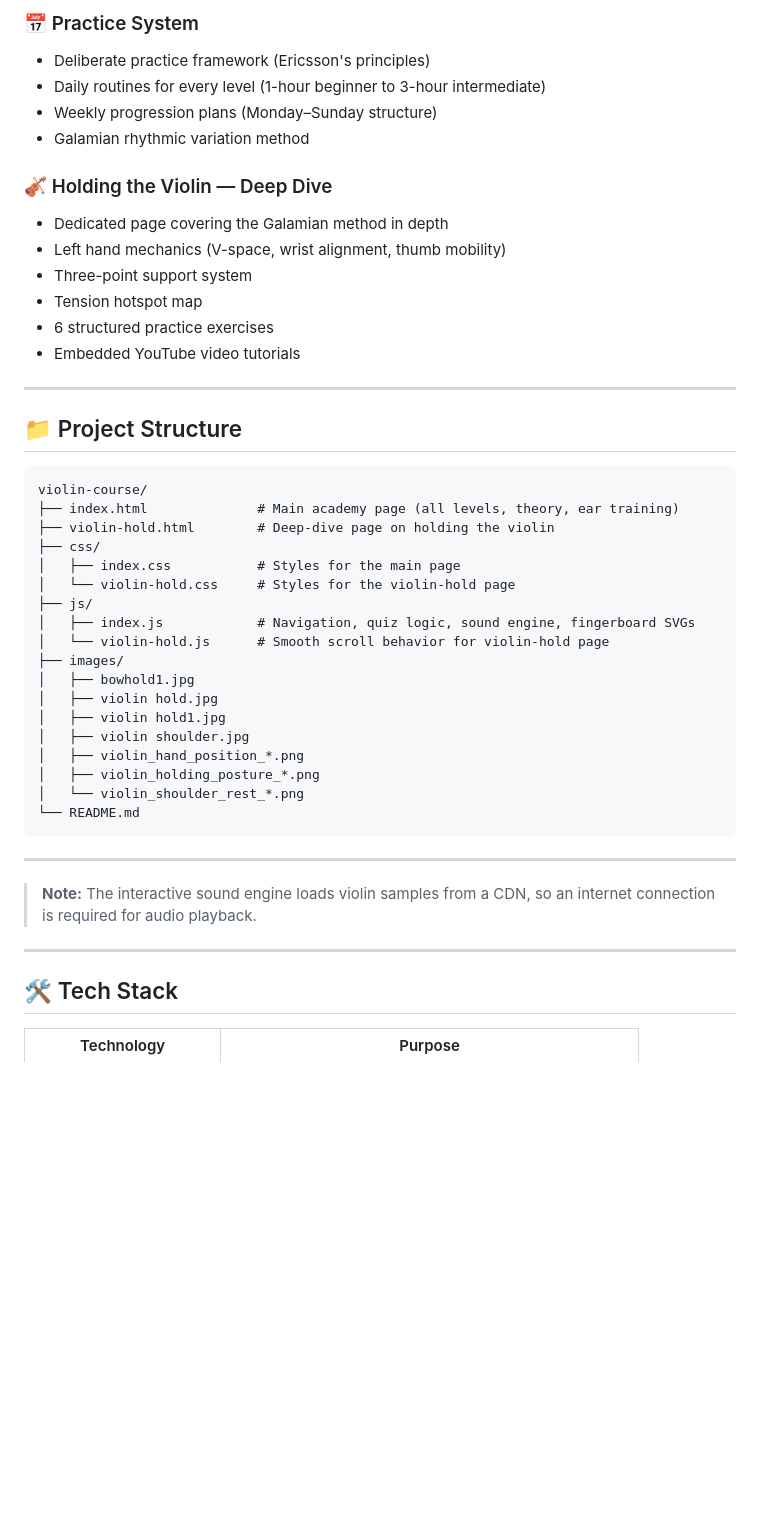
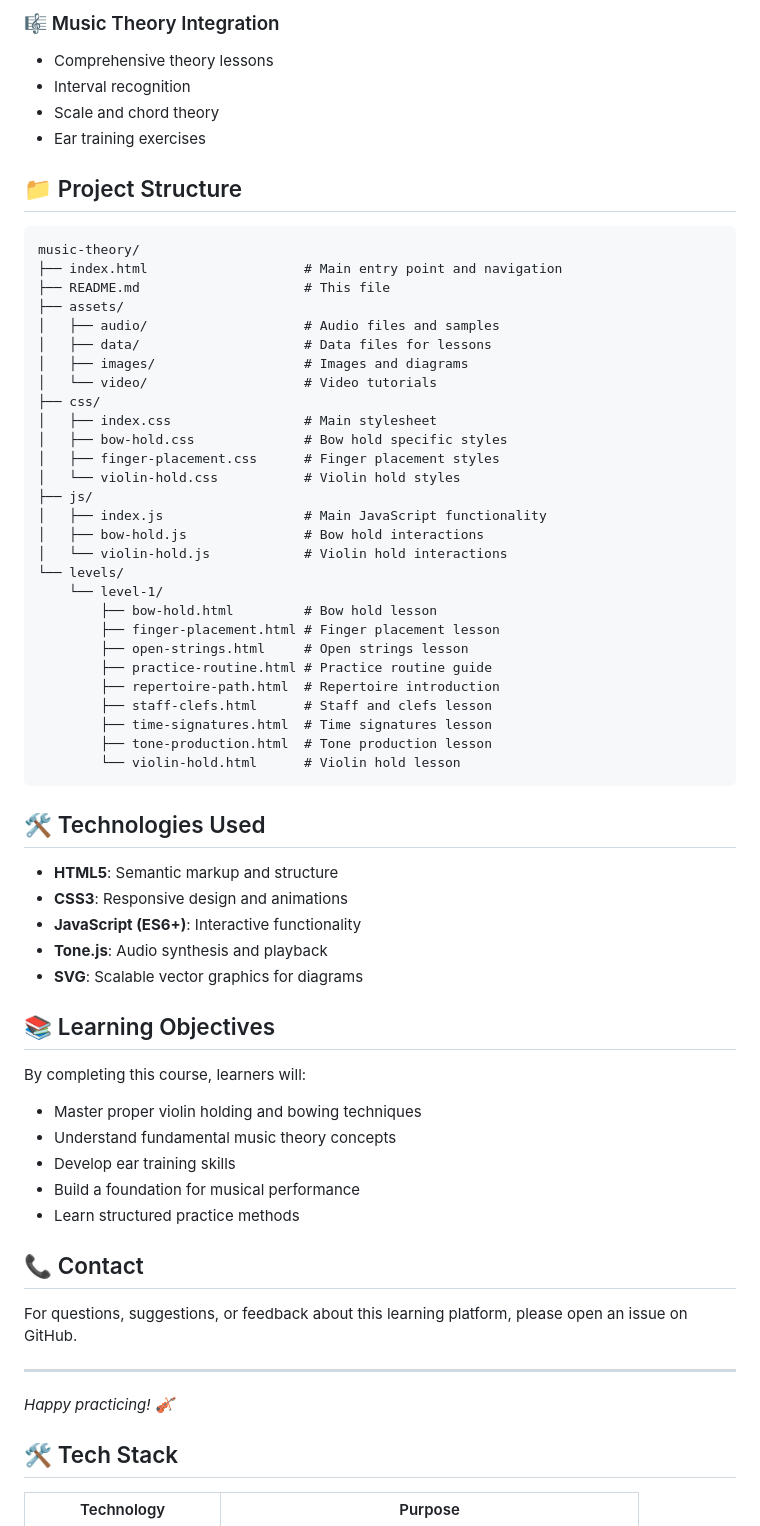
Before and after one commit to JeswinJoeAnil/Violin-Course-for-Beginners, a Markdown page: README.md, the part around one of its changes. Drawn GitHub-style; blank space fills up the shorter version.

Commit message:
feat: update README for clarity and enhanced curriculum structure

````diff
--- a/README.md
+++ b/README.md
@@ -57,46 +44,66 @@ The website is still in development and is nowhere near completion. improvements
-### 📅 Practice System
-- Deliberate practice framework (Ericsson's principles)
-- Daily routines for every level (1-hour beginner to 3-hour intermediate)
-- Weekly progression plans (Monday–Sunday structure)
-- Galamian rhythmic variation method
-
-### 🎻 Holding the Violin — Deep Dive
-- Dedicated page covering the Galamian method in depth
-- Left hand mechanics (V-space, wrist alignment, thumb mobility)
-- Three-point support system
-- Tension hotspot map
-- 6 structured practice exercises
-- Embedded YouTube video tutorials
-
----
+### 🎼 Music Theory Integration
+- Comprehensive theory lessons
+- Interval recognition
+- Scale and chord theory
+- Ear training exercises
 
 ## 📁 Project Structure
 
 ```
-violin-course/
-├── index.html              # Main academy page (all levels, theory, ear training)
-├── violin-hold.html        # Deep-dive page on holding the violin
+music-theory/
+├── index.html                    # Main entry point and navigation
+├── README.md                     # This file
+├── assets/
+│   ├── audio/                    # Audio files and samples
+│   ├── data/                     # Data files for lessons
+│   ├── images/                   # Images and diagrams
+│   └── video/                    # Video tutorials
 ├── css/
-│   ├── index.css           # Styles for the main page
-│   └── violin-hold.css     # Styles for the violin-hold page
+│   ├── index.css                 # Main stylesheet
+│   ├── bow-hold.css              # Bow hold specific styles
+│   ├── finger-placement.css      # Finger placement styles
+│   └── violin-hold.css           # Violin hold styles
 ├── js/
-│   ├── index.js            # Navigation, quiz logic, sound engine, fingerboard SVGs
-│   └── violin-hold.js      # Smooth scroll behavior for violin-hold page
-├── images/
-│   ├── bowhold1.jpg
-│   ├── violin hold.jpg
-│   ├── violin hold1.jpg
-│   ├── violin shoulder.jpg
-│   ├── violin_hand_position_*.png
-│   ├── violin_holding_posture_*.png
-│   └── violin_shoulder_rest_*.png
-└── README.md
+│   ├── index.js                  # Main JavaScript functionality
+│   ├── bow-hold.js               # Bow hold interactions
+│   └── violin-hold.js            # Violin hold interactions
+└── levels/
+    └── level-1/
+        ├── bow-hold.html         # Bow hold lesson
+        ├── finger-placement.html # Finger placement lesson
+        ├── open-strings.html     # Open strings lesson
+        ├── practice-routine.html # Practice routine guide
+        ├── repertoire-path.html  # Repertoire introduction
+        ├── staff-clefs.html      # Staff and clefs lesson
+        ├── time-signatures.html  # Time signatures lesson
+        ├── tone-production.html  # Tone production lesson
+        └── violin-hold.html      # Violin hold lesson
 ```
 
----
-> **Note:** The interactive sound engine loads violin samples from a CDN, so an internet connection is required for audio playback.
+## 🛠️ Technologies Used
+
+- **HTML5**: Semantic markup and structure
+- **CSS3**: Responsive design and animations
+- **JavaScript (ES6+)**: Interactive functionality
+- **Tone.js**: Audio synthesis and playback
+- **SVG**: Scalable vector graphics for diagrams
+
+## 📚 Learning Objectives
+
+By completing this course, learners will:
+- Master proper violin holding and bowing techniques
+- Understand fundamental music theory concepts
+- Develop ear training skills
+- Build a foundation for musical performance
+- Learn structured practice methods
+
+## 📞 Contact
+
+For questions, suggestions, or feedback about this learning platform, please open an issue on GitHub.
 
 ---
+
+*Happy practicing! 🎻*
 
 ## 🛠️ Tech Stack
 
````
Also changed, not shown: other parts of README.md (+31 -44 lines).
